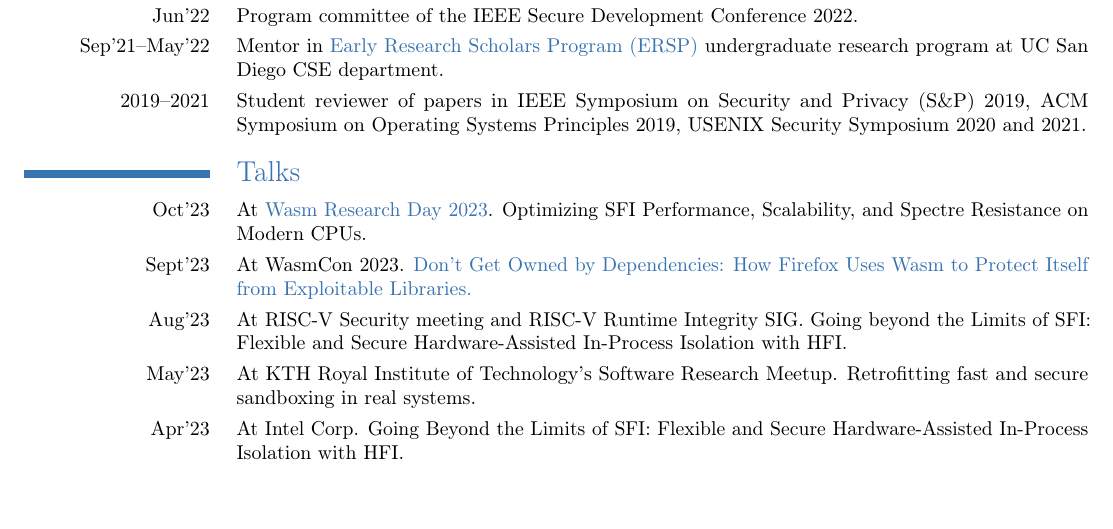
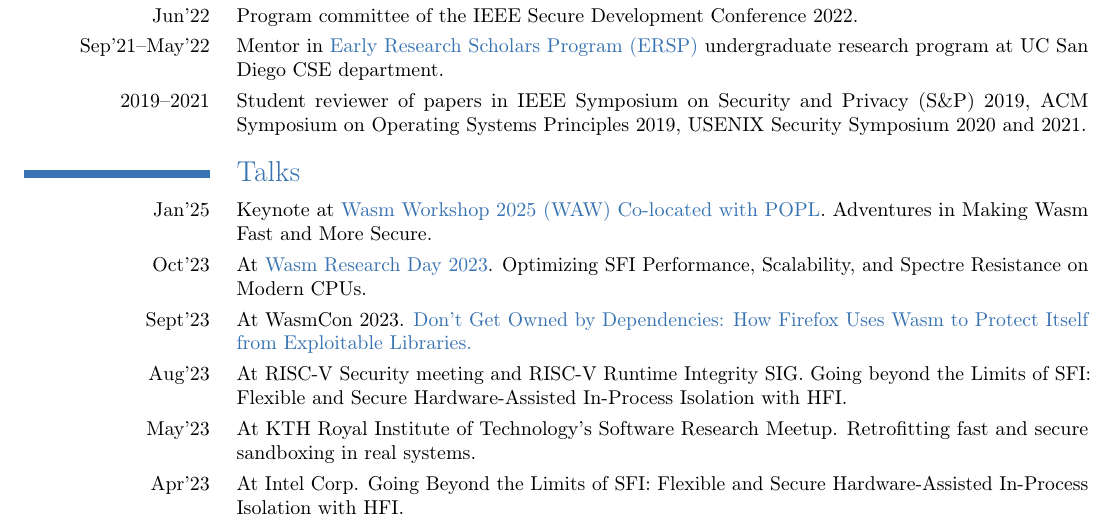
Before and after one commit to shravanrn/shravanrn.github.io, a LaTeX CV (_resume/resume.tex, which reads _resume/talks.tex): part of page 3 of 4, cut so that both start at the same text, the shorter picture padded with empty space. Compiled offline with pdfLaTeX.

Commit message:
Update resume with waw talk

```diff
--- a/_resume/talks.tex
+++ b/_resume/talks.tex
@@ -1,4 +1,8 @@
 \section{Talks}
+
+\cvitem{Jan'25}
+{ Keynote at \chref{https://popl25.sigplan.org/home/waw-2025\#program}{Wasm Workshop 2025 (WAW)
+Co-located with POPL}. Adventures in Making Wasm Fast and More Secure.}
 
 \cvitem{Oct'23}
 { At \chref{https://www.cs.cmu.edu/~wasm/wasm-research-day-2023.html}{Wasm
```
Also changed, not shown: resume.pdf.
